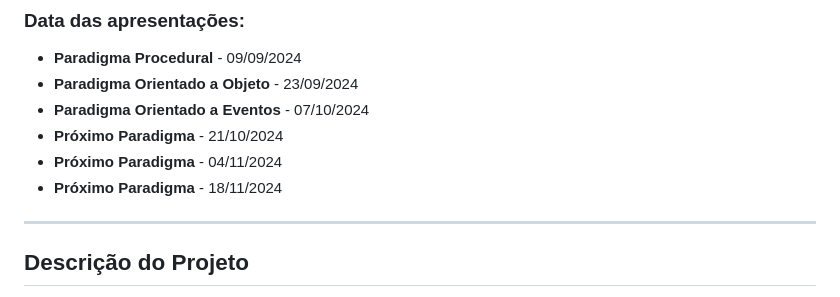
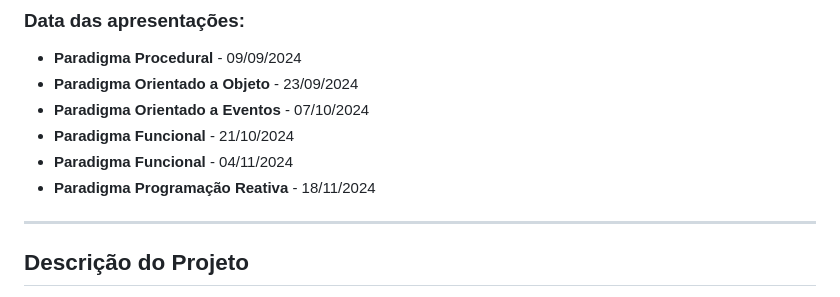
Before and after one commit to fpsmount/paradigmas-lp, a Markdown page: README.md, the part around the change. Rendered like a GitHub page.

Commit message:
Atualizar o README.md

```diff
--- a/README.md
+++ b/README.md
@@ -15,9 +15,9 @@
 - **Paradigma Procedural** - 09/09/2024
 - **Paradigma Orientado a Objeto** -  23/09/2024
 - **Paradigma Orientado a Eventos** - 07/10/2024
-- **Próximo Paradigma** - 21/10/2024
-- **Próximo Paradigma** - 04/11/2024
-- **Próximo Paradigma** - 18/11/2024
+- **Paradigma Funcional** - 21/10/2024
+- **Paradigma Funcional** - 04/11/2024
+- **Paradigma Programação Reativa** - 18/11/2024
 
 ---
 
```
